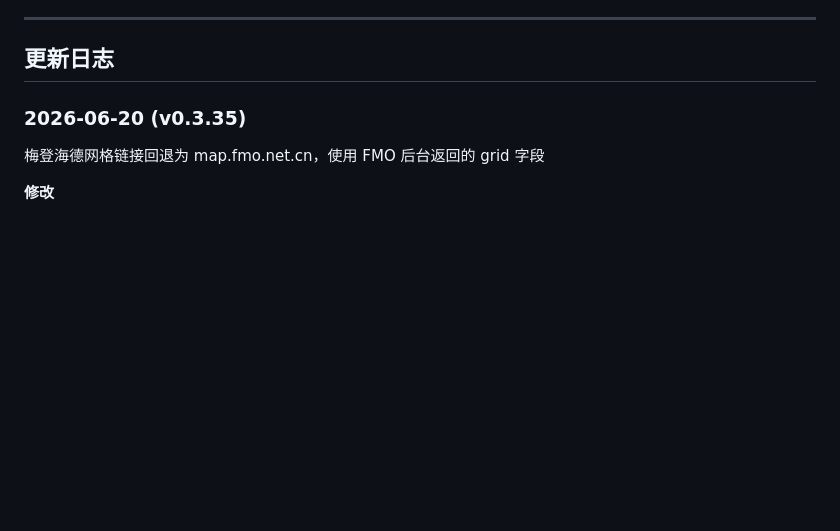
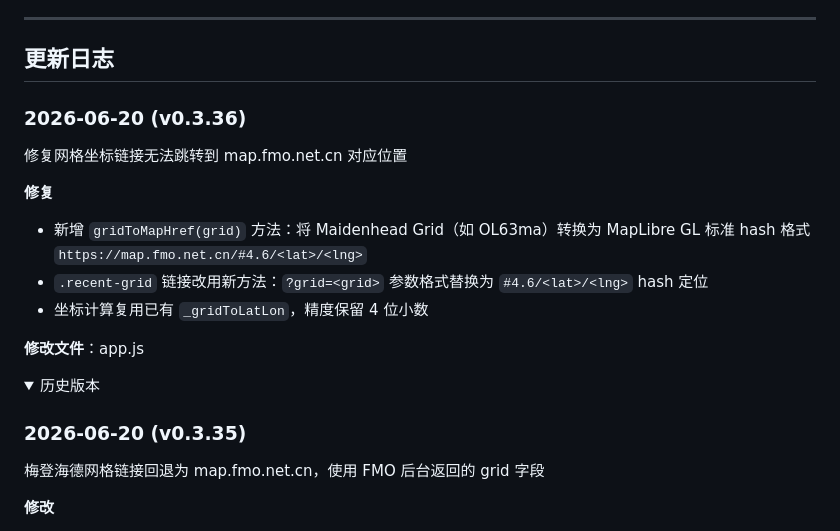
Before and after one commit to Inliang/fmo-secondary, a Markdown page: README.md, the part around the change. GitHub-like rendering; folded sections open; blank space fills up the shorter version.

Commit message:
docs: update changelog v0.3.36

```diff
--- a/README.md
+++ b/README.md
@@ -134,6 +134,20 @@ fmo-secondary/
 ---
 
 ## 更新日志
+
+### 2026-06-20 (v0.3.36)
+
+修复网格坐标链接无法跳转到 map.fmo.net.cn 对应位置
+
+**修复**
+- 新增 `gridToMapHref(grid)` 方法：将 Maidenhead Grid（如 OL63ma）转换为 MapLibre GL 标准 hash 格式 `https://map.fmo.net.cn/#4.6/<lat>/<lng>`
+- `.recent-grid` 链接改用新方法：`?grid=<grid>` 参数格式替换为 `#4.6/<lat>/<lng>` hash 定位
+- 坐标计算复用已有 `_gridToLatLon`，精度保留 4 位小数
+
+**修改文件**：app.js
+
+<details>
+<summary>历史版本</summary>
 
 ### 2026-06-20 (v0.3.35)
 
```
